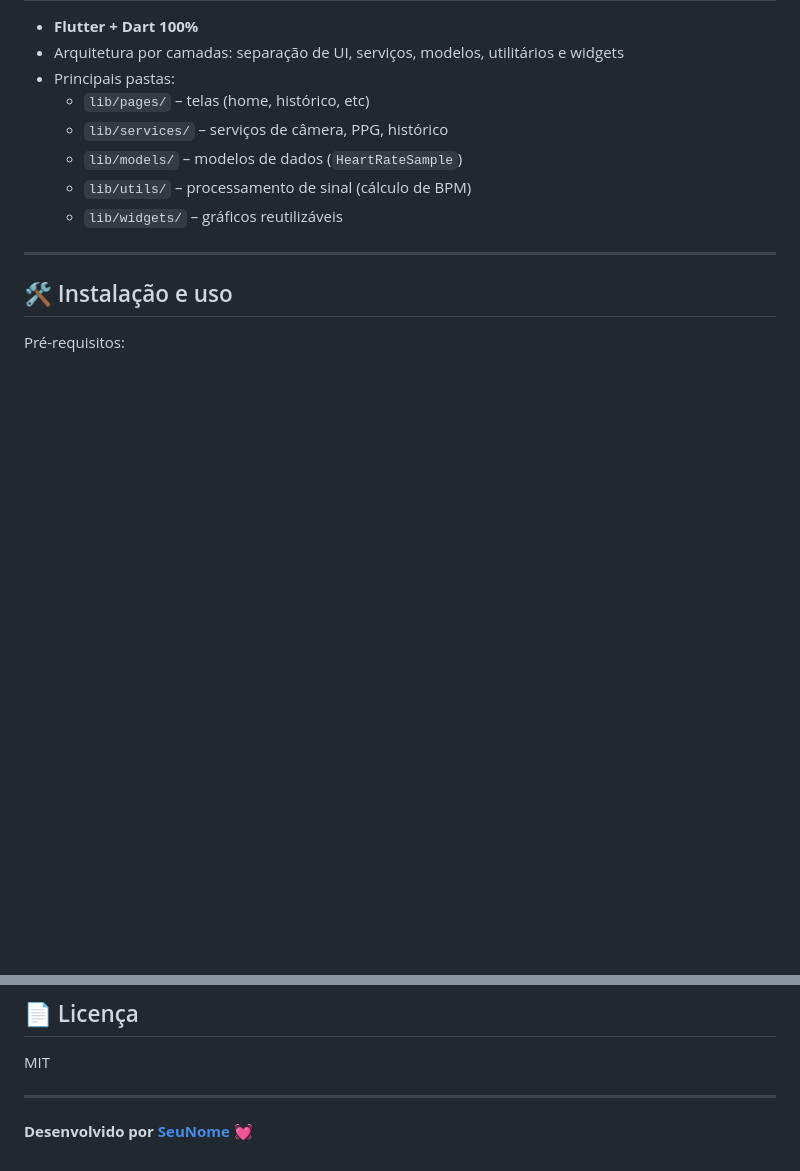
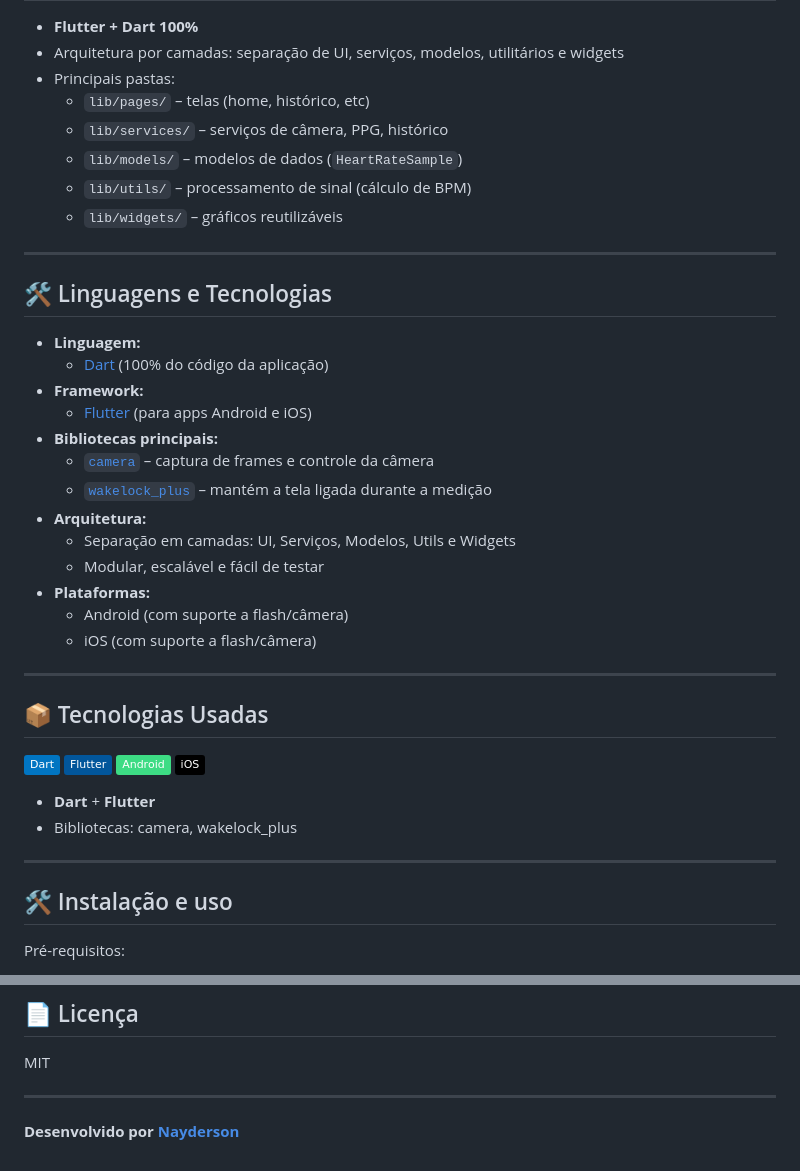
Before and after one commit to Nerdzter/heart_ppg_desafio, a Markdown page: README.md, 2 parts joined by grey strips. GitHub-like rendering; badges without logos; blank space fills up the shorter version.

```diff
--- a/README.md
+++ b/README.md
@@ -46,6 +44,36 @@ Um aplicativo Flutter que mede sua frequência cardíaca usando a câmera do cel
     - `lib/models/` – modelos de dados (`HeartRateSample`)
     - `lib/utils/` – processamento de sinal (cálculo de BPM)
     - `lib/widgets/` – gráficos reutilizáveis
+
+---
+
+## 🛠️ Linguagens e Tecnologias
+
+- **Linguagem:**
+  - [Dart](https://dart.dev/) (100% do código da aplicação)
+- **Framework:**
+  - [Flutter](https://flutter.dev/) (para apps Android e iOS)
+- **Bibliotecas principais:**
+  - [`camera`](https://pub.dev/packages/camera) – captura de frames e controle da câmera
+  - [`wakelock_plus`](https://pub.dev/packages/wakelock_plus) – mantém a tela ligada durante a medição
+- **Arquitetura:**
+  - Separação em camadas: UI, Serviços, Modelos, Utils e Widgets
+  - Modular, escalável e fácil de testar
+- **Plataformas:**
+  - Android (com suporte a flash/câmera)
+  - iOS (com suporte a flash/câmera)
+
+---
+
+## 📦 Tecnologias Usadas
+
+![Dart](https://img.shields.io/badge/Dart-0175C2?logo=dart&logoColor=white)
+![Flutter](https://img.shields.io/badge/Flutter-02569B?logo=flutter&logoColor=white)
+![Android](https://img.shields.io/badge/Android-3DDC84?logo=android&logoColor=white)
+![iOS](https://img.shields.io/badge/iOS-000000?logo=apple&logoColor=white)
+
+- **Dart** + **Flutter**
+- Bibliotecas: camera, wakelock_plus
 
 ---
 
@@ -117,4 +145,4 @@ MIT
 
 ---
 
-**Desenvolvido por [SeuNome](https://github.com/Nerdzter) 💓**
+**Desenvolvido por [Nayderson](https://github.com/Nerdzter)**
```
Also changed, not shown: other parts of README.md (+0 -2 lines).
